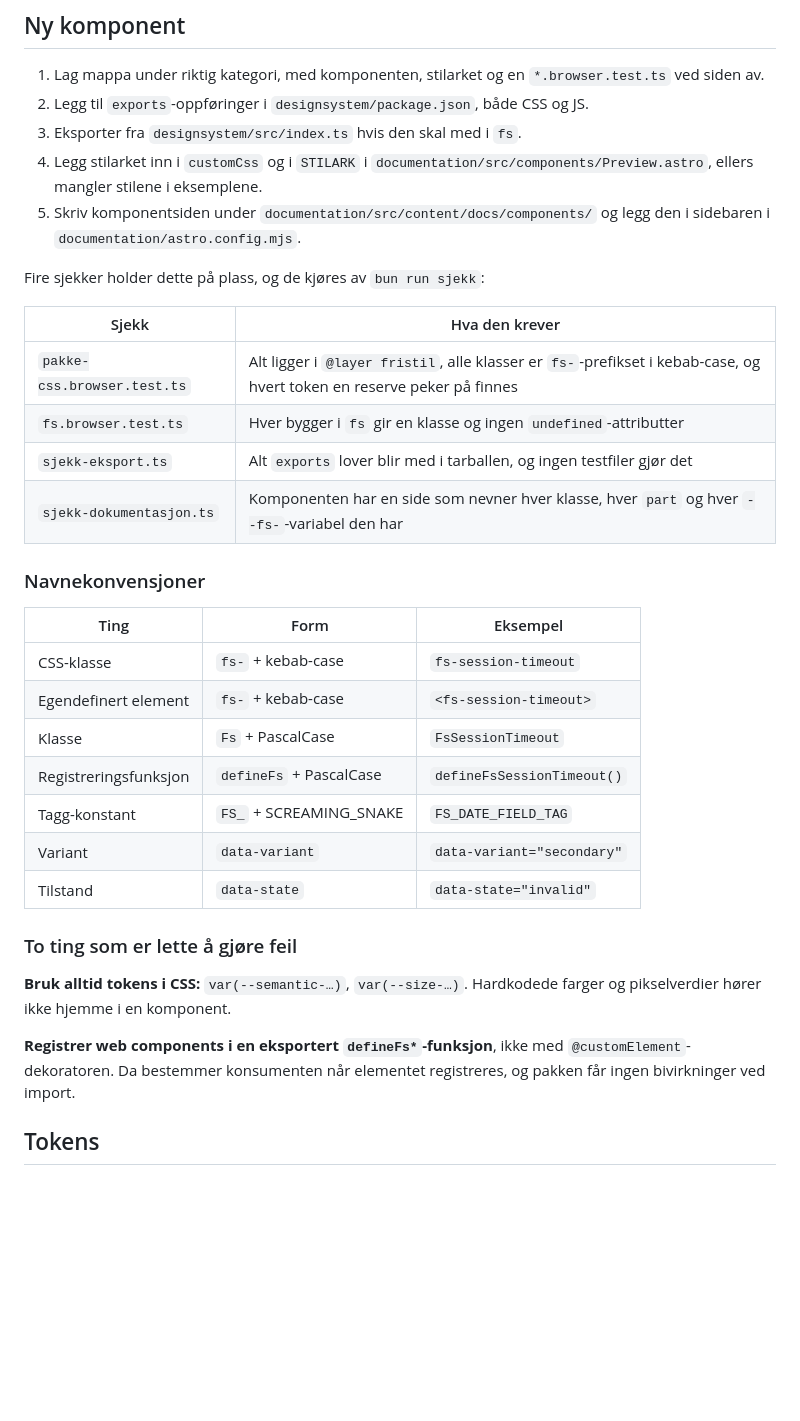
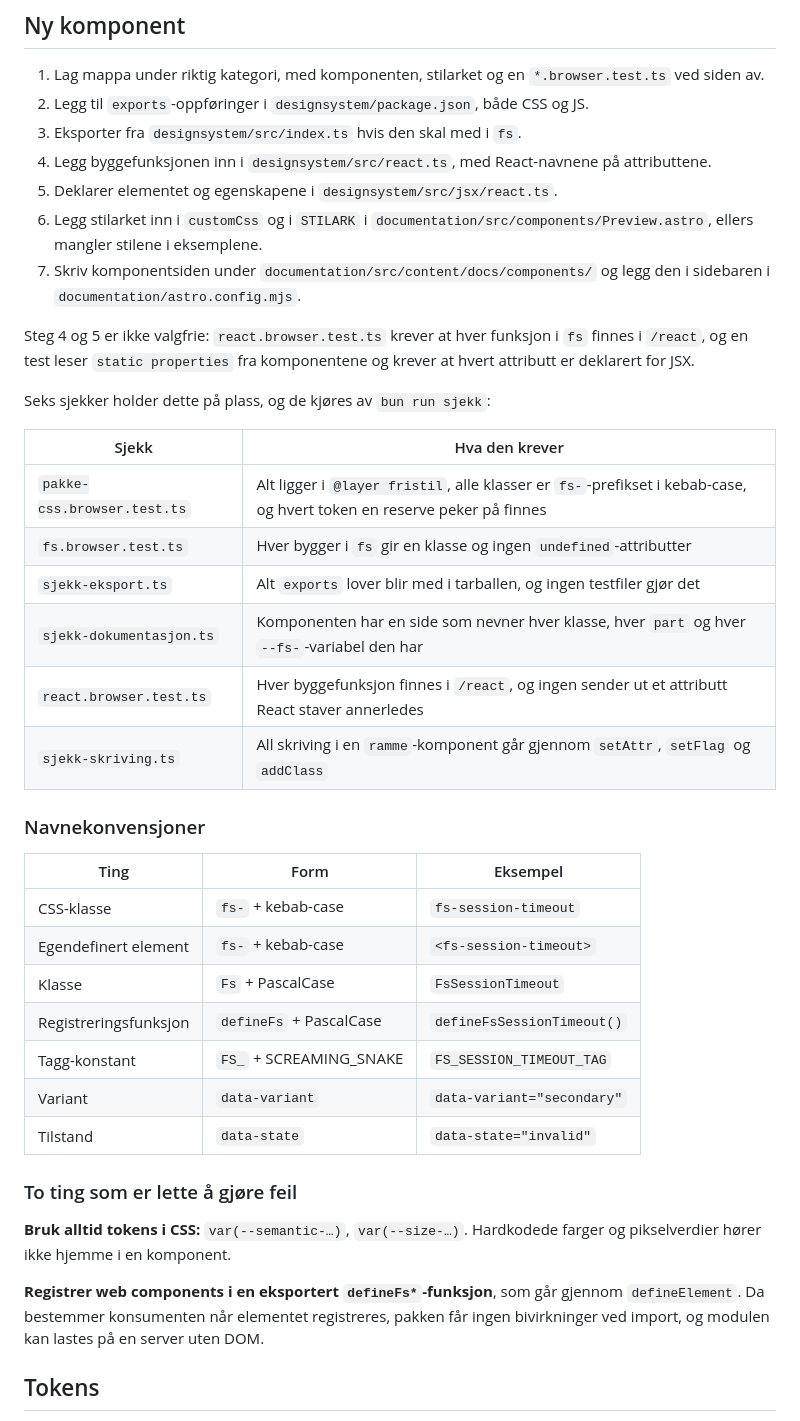
Before and after one commit to MarkusAugust/fristil, a Markdown page: README.md, the part around the change. Drawn GitHub-style; blank space fills up the shorter version.

Commit message:
README og CONTRIBUTING mot koden slik den er i dag
En gjennomgang av alle README-filene mot kilden fant åtte påstander som ikke
stemmer lenger. De fleste er levninger etter omlegginger som er gjort siden:

CONTRIBUTING lovet at «bun run test -- --project chromium» kjører bare
Chromium. Det gjør den ikke. «bun run» legger argumentene bakerst i
skriptteksten, og «test» er to kommandoer etter hverandre, så flaggene havnet
på den siste mens vitest kjørte alle tre nettleserne. Kommandoen som virker
går gjennom --filter. Testtallet er rettet fra 1940 til «godt over tre
tusen», og uten et eksakt tall, som råtner ved hver ny test.

README viste FS_DATE_FIELD_TAG som eksempel på en taggkonstant. Verken
konstanten eller datofeltkomponenten finnes. Den viste også til Lits
@customElement-dekorator som alternativet man ikke skal bruke, og Lit er ute
siden 0.5.0.

«Ny komponent» manglet to steg som begge feller CI: byggefunksjonen må inn i
src/react.ts, og elementet må deklareres i src/jsx/react.ts. Tabellen over
sjekker manglet de to som håndhever nettopp dette, og sjekk-skriving.ts, som
er den som er lettest å bryte uten å merke det.

Pakkens egen README sier nå at id er påkrevd i byggefunksjonene som tar en.
Det er den brytende endringen i 0.11.0 en konsument treffer først.

```diff
--- a/README.md
+++ b/README.md
@@ -62,10 +62,14 @@ Nettleserne hentes med `bun --filter @fristil/designsystem nettlesere`.
 1. Lag mappa under riktig kategori, med komponenten, stilarket og en `*.browser.test.ts` ved siden av.
 2. Legg til `exports`-oppføringer i `designsystem/package.json`, både CSS og JS.
 3. Eksporter fra `designsystem/src/index.ts` hvis den skal med i `fs`.
-4. Legg stilarket inn i `customCss` og i `STILARK` i `documentation/src/components/Preview.astro`, ellers mangler stilene i eksemplene.
-5. Skriv komponentsiden under `documentation/src/content/docs/components/` og legg den i sidebaren i `documentation/astro.config.mjs`.
+4. Legg byggefunksjonen inn i `designsystem/src/react.ts`, med React-navnene på attributtene.
+5. Deklarer elementet og egenskapene i `designsystem/src/jsx/react.ts`.
+6. Legg stilarket inn i `customCss` og i `STILARK` i `documentation/src/components/Preview.astro`, ellers mangler stilene i eksemplene.
+7. Skriv komponentsiden under `documentation/src/content/docs/components/` og legg den i sidebaren i `documentation/astro.config.mjs`.
 
-Fire sjekker holder dette på plass, og de kjøres av `bun run sjekk`:
+Steg 4 og 5 er ikke valgfrie: `react.browser.test.ts` krever at hver funksjon i `fs` finnes i `/react`, og en test leser `static properties` fra komponentene og krever at hvert attributt er deklarert for JSX.
+
+Seks sjekker holder dette på plass, og de kjøres av `bun run sjekk`:
 
 | Sjekk | Hva den krever |
 | --- | --- |
@@ -73,6 +77,8 @@ Fire sjekker holder dette på plass, og de kjøres av `bun run sjekk`:
 | `fs.browser.test.ts` | Hver bygger i `fs` gir en klasse og ingen `undefined`-attributter |
 | `sjekk-eksport.ts` | Alt `exports` lover blir med i tarballen, og ingen testfiler gjør det |
 | `sjekk-dokumentasjon.ts` | Komponenten har en side som nevner hver klasse, hver `part` og hver `--fs-`-variabel den har |
+| `react.browser.test.ts` | Hver byggefunksjon finnes i `/react`, og ingen sender ut et attributt React staver annerledes |
+| `sjekk-skriving.ts` | All skriving i en `ramme`-komponent går gjennom `setAttr`, `setFlag` og `addClass` |
 
 ### Navnekonvensjoner
 
@@ -82,7 +88,7 @@ Fire sjekker holder dette på plass, og de kjøres av `bun run sjekk`:
 | Egendefinert element | `fs-` + kebab-case | `<fs-session-timeout>` |
 | Klasse | `Fs` + PascalCase | `FsSessionTimeout` |
 | Registreringsfunksjon | `defineFs` + PascalCase | `defineFsSessionTimeout()` |
-| Tagg-konstant | `FS_` + SCREAMING_SNAKE | `FS_DATE_FIELD_TAG` |
+| Tagg-konstant | `FS_` + SCREAMING_SNAKE | `FS_SESSION_TIMEOUT_TAG` |
 | Variant | `data-variant` | `data-variant="secondary"` |
 | Tilstand | `data-state` | `data-state="invalid"` |
 
@@ -90,7 +96,7 @@ Fire sjekker holder dette på plass, og de kjøres av `bun run sjekk`:
 
 **Bruk alltid tokens i CSS:** `var(--semantic-…)`, `var(--size-…)`. Hardkodede farger og pikselverdier hører ikke hjemme i en komponent.
 
-**Registrer web components i en eksportert `defineFs*`-funksjon**, ikke med `@customElement`-dekoratoren. Da bestemmer konsumenten når elementet registreres, og pakken får ingen bivirkninger ved import.
+**Registrer web components i en eksportert `defineFs*`-funksjon**, som går gjennom `defineElement`. Da bestemmer konsumenten når elementet registreres, pakken får ingen bivirkninger ved import, og modulen kan lastes på en server uten DOM.
 
 ## Tokens
 
```
Also changed, not shown: CONTRIBUTING.md (+2 -2 lines), designsystem/README.md (+2 -0 lines).
